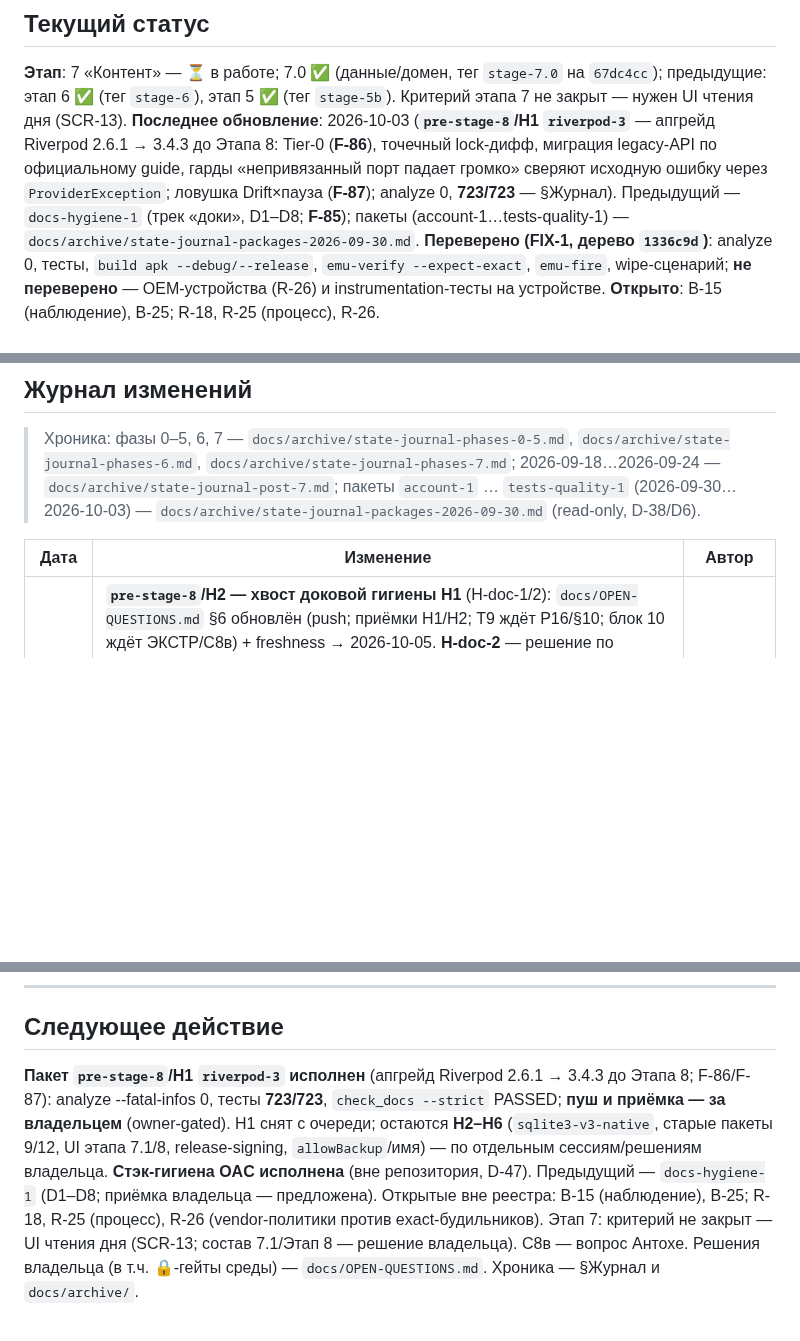
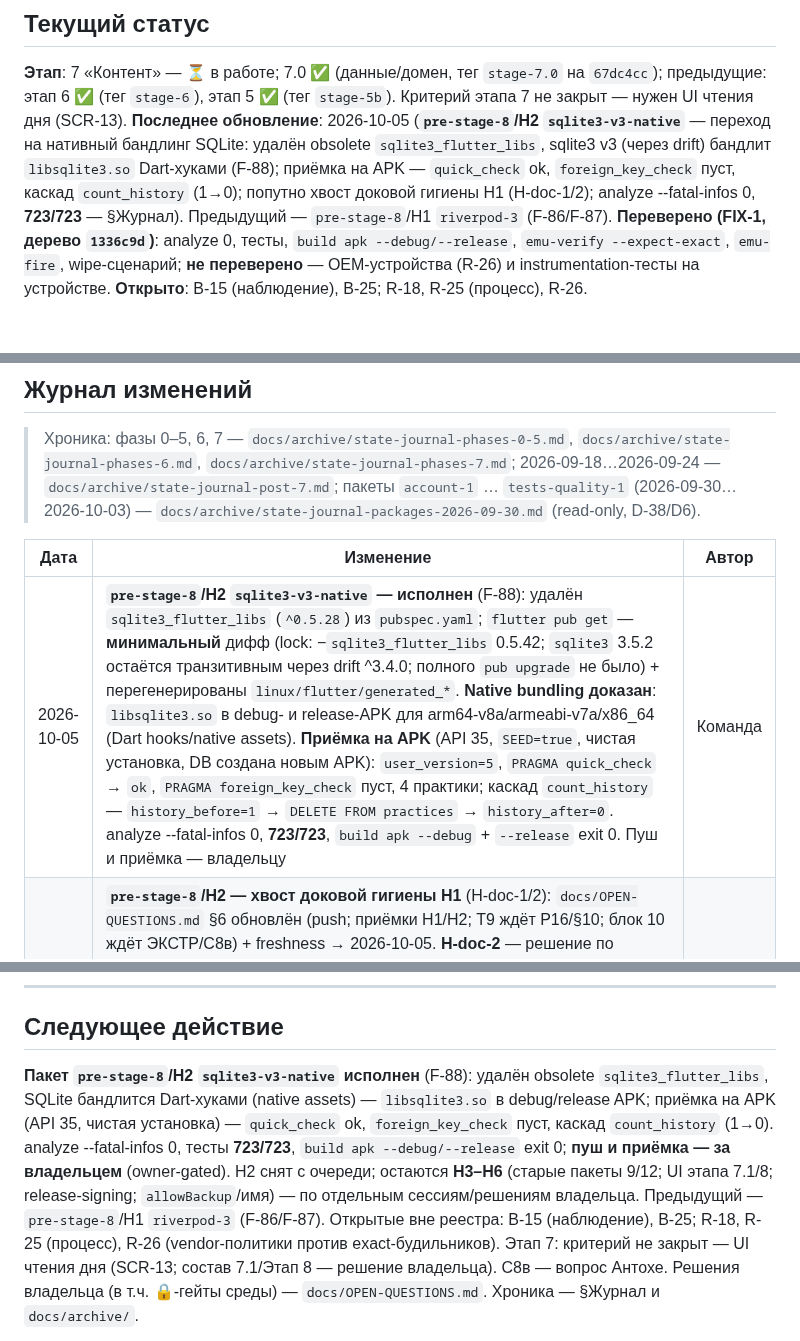
Before and after one commit to midnight000spark/dharma-toolkit, a Markdown page: STATE.md, 3 parts joined by grey strips. Rendered like a GitHub page; blank space fills up the shorter version.

Commit message:
docs(state): pre-stage-8/Н2 sqlite3-v3-native — журнал, статус, приёмка на APK

```diff
--- a/STATE.md
+++ b/STATE.md
@@ -4,7 +4,7 @@
 
 ## Текущий статус
 **Этап**: 7 «Контент» — ⏳ в работе; 7.0 ✅ (данные/домен, тег `stage-7.0` на `67dc4cc`); предыдущие: этап 6 ✅ (тег `stage-6`), этап 5 ✅ (тег `stage-5b`). Критерий этапа 7 не закрыт — нужен UI чтения дня (SCR-13).
-**Последнее обновление**: 2026-10-03 (**`pre-stage-8`/Н1 `riverpod-3`** — апгрейд Riverpod 2.6.1 → 3.4.3 до Этапа 8: Tier-0 (**F-86**), точечный lock-дифф, миграция legacy-API по официальному guide, гарды «непривязанный порт падает громко» сверяют исходную ошибку через `ProviderException`; ловушка Drift×пауза (**F-87**); analyze 0, **723/723** — §Журнал). Предыдущий — `docs-hygiene-1` (трек «доки», D1–D8; **F-85**); пакеты (account-1…tests-quality-1) — `docs/archive/state-journal-packages-2026-09-30.md`.
+**Последнее обновление**: 2026-10-05 (**`pre-stage-8`/Н2 `sqlite3-v3-native`** — переход на нативный бандлинг SQLite: удалён obsolete `sqlite3_flutter_libs`, sqlite3 v3 (через drift) бандлит `libsqlite3.so` Dart-хуками (F-88); приёмка на APK — `quick_check` ok, `foreign_key_check` пуст, каскад `count_history` (1→0); попутно хвост доковой гигиены Н1 (H-doc-1/2); analyze --fatal-infos 0, **723/723** — §Журнал). Предыдущий — `pre-stage-8`/Н1 `riverpod-3` (F-86/F-87).
 **Переверено (FIX-1, дерево `1336c9d`)**: analyze 0, тесты, `build apk --debug/--release`, `emu-verify --expect-exact`, `emu-fire`, wipe-сценарий; **не переверено** — OEM-устройства (R-26) и instrumentation-тесты на устройстве. **Открыто**: B-15 (наблюдение), B-25; R-18, R-25 (процесс), R-26.
 
 ## РЕЕСТР ЖИВЫХ НАХОДОК (аудиты 19–24.09)
@@ -259,6 +259,7 @@
 
 | Дата | Изменение | Автор |
 |------|-----------|-------|
+| 2026-10-05 | **`pre-stage-8`/Н2 `sqlite3-v3-native` — исполнен** (F-88): удалён `sqlite3_flutter_libs` (`^0.5.28`) из `pubspec.yaml`; `flutter pub get` — **минимальный** дифф (lock: −`sqlite3_flutter_libs` 0.5.42; `sqlite3` 3.5.2 остаётся транзитивным через drift ^3.4.0; полного `pub upgrade` не было) + перегенерированы `linux/flutter/generated_*`. **Native bundling доказан**: `libsqlite3.so` в debug- и release-APK для arm64-v8a/armeabi-v7a/x86_64 (Dart hooks/native assets). **Приёмка на APK** (API 35, `SEED=true`, чистая установка, DB создана новым APK): `user_version=5`, `PRAGMA quick_check` → `ok`, `PRAGMA foreign_key_check` пуст, 4 практики; каскад `count_history` — `history_before=1` → `DELETE FROM practices` → `history_after=0`. analyze --fatal-infos 0, **723/723**, `build apk --debug` + `--release` exit 0. Пуш и приёмка — владельцу | Команда |
 | 2026-10-05 | **`pre-stage-8`/Н2 — хвост доковой гигиены Н1** (H-doc-1/2): `docs/OPEN-QUESTIONS.md` §6 обновлён (push; приёмки Н1/Н2; T9 ждёт P16/§10; блок 10 ждёт ЭКСТР/C8в) + freshness → 2026-10-05. **H-doc-2** — решение по авторетраю Riverpod 3: **дефолт оставлен** (авторетрай включён; выключатель при необходимости — `retry: (_, __) => null` на `ProviderScope`/`ProviderContainer`, F-86), override в коде проекта не применяется. **H-doc-3** — предложено владельцу (owner-gated: §9 REMEDIATION-PLAN + ROADMAP changelog) | Команда |
 | 2026-10-05 | **`pre-stage-8`/Н2 `sqlite3-v3-native` — Tier-0 (F-88)**: `sqlite3_flutter_libs` 0.5.42 obsolete (latest на pub.dev — `0.6.0+eol`, 2026-02-15); замена — Dart hooks/native assets: sqlite3 v3 сам бандлит SQLite (sha256+SLSA L3); Flutter 3.47.5 stable — `nativeAssets` `enabledByDefault: true`, drift 2.32.0+ уже требует `sqlite3 ^3.4.0`, кода к миграции нет (`overrideFor`/`applyWorkaround…` — 0). Переход — следующими коммитами | Команда |
 | 2026-10-03 | **`pre-stage-8`/Н1 `riverpod-3`** — апгрейд Riverpod **2.6.1 → 3.4.3** (F-86/F-87). Точечно: `pubspec.yaml` `^2.6.1` → `^3.4.3` + `flutter pub get`; lock-дифф минимален — `flutter_riverpod`/`riverpod` 2.6.1→3.4.3 + новые транзитивные `listen 1.0.1`, `uuid 4.6.0` (полного `pub upgrade` не было). Миграция по официальному guide: `Override` → `package:flutter_riverpod/misc.dart`; `StreamProvider.autoDispose.family` → `StreamProvider.family(..., isAutoDispose: true)`; тестовый `StateProvider` → `Notifier`; гарды «непривязанный порт падает громко» сверяют **исходную** ошибку через `test/support/provider_error_matcher.dart` (Riverpod 3 заворачивает в `ProviderException`, вложенно). Связка Drift×пауза (F-87): teardown виджет-тестов — снять дерево → `pump(10 ms)` → `db.close()`. C9-правки не откатывались, сторож T6а зелёный. analyze --fatal-infos 0, **723/723**, `check_docs --strict` PASSED. Пуш и приёмка — владельцу | Команда |
@@ -269,5 +270,5 @@
 ---
 
 ## Следующее действие
-**Пакет `pre-stage-8`/Н1 `riverpod-3` исполнен** (апгрейд Riverpod 2.6.1 → 3.4.3 до Этапа 8; F-86/F-87): analyze --fatal-infos 0, тесты **723/723**, `check_docs --strict` PASSED; **пуш и приёмка — за владельцем** (owner-gated). Н1 снят с очереди; остаются **Н2–Н6** (`sqlite3-v3-native`, старые пакеты 9/12, UI этапа 7.1/8, release-signing, `allowBackup`/имя) — по отдельным сессиям/решениям владельца. **Стэк-гигиена OAC исполнена** (вне репозитория, D-47). Предыдущий — `docs-hygiene-1` (D1–D8; приёмка владельца — предложена).
+**Пакет `pre-stage-8`/Н2 `sqlite3-v3-native` исполнен** (F-88): удалён obsolete `sqlite3_flutter_libs`, SQLite бандлится Dart-хуками (native assets) — `libsqlite3.so` в debug/release APK; приёмка на APK (API 35, чистая установка) — `quick_check` ok, `foreign_key_check` пуст, каскад `count_history` (1→0). analyze --fatal-infos 0, тесты **723/723**, `build apk --debug/--release` exit 0; **пуш и приёмка — за владельцем** (owner-gated). Н2 снят с очереди; остаются **Н3–Н6** (старые пакеты 9/12; UI этапа 7.1/8; release-signing; `allowBackup`/имя) — по отдельным сессиям/решениям владельца. Предыдущий — `pre-stage-8`/Н1 `riverpod-3` (F-86/F-87).
 Открытые вне реестра: B-15 (наблюдение), B-25; R-18, R-25 (процесс), R-26 (vendor-политики против exact-будильников). Этап 7: критерий не закрыт — UI чтения дня (SCR-13; состав 7.1/Этап 8 — решение владельца). C8в — вопрос Антохе. Решения владельца (в т.ч. 🔒-гейты среды) — `docs/OPEN-QUESTIONS.md`. Хроника — §Журнал и `docs/archive/`.
```
